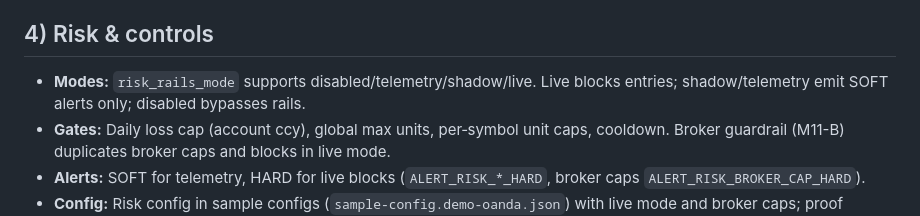
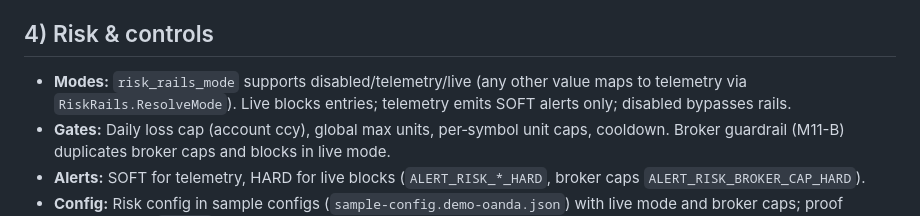
Before and after one commit to xforscom/TIYF.ENGINE, a Markdown page: docs/TIYF-ENGINE-HANDBOOK.md, the part around the change. Drawn GitHub-style.

Commit message:
docs(handbook): align risk_rails_mode modes to code

```diff
--- a/docs/TIYF-ENGINE-HANDBOOK.md
+++ b/docs/TIYF-ENGINE-HANDBOOK.md
@@ -35,7 +35,7 @@
 - **Relation to rails/promotion:** GVRS gate runs before risk rails; promotion remains shadow‑only and unaffected by GVRS blocks.
 
 ## 4) Risk & controls
-- **Modes:** `risk_rails_mode` supports disabled/telemetry/shadow/live. Live blocks entries; shadow/telemetry emit SOFT alerts only; disabled bypasses rails.
+- **Modes:** `risk_rails_mode` supports disabled/telemetry/live (any other value maps to telemetry via `RiskRails.ResolveMode`). Live blocks entries; telemetry emits SOFT alerts only; disabled bypasses rails.
 - **Gates:** Daily loss cap (account ccy), global max units, per‑symbol unit caps, cooldown. Broker guardrail (M11-B) duplicates broker caps and blocks in live mode.
 - **Alerts:** SOFT for telemetry, HARD for live blocks (`ALERT_RISK_*_HARD`, broker caps `ALERT_RISK_BROKER_CAP_HARD`).
 - **Config:** Risk config in sample configs (`sample-config.demo-oanda.json`) with live mode and broker caps; proof fixtures under `proof/`.
```
